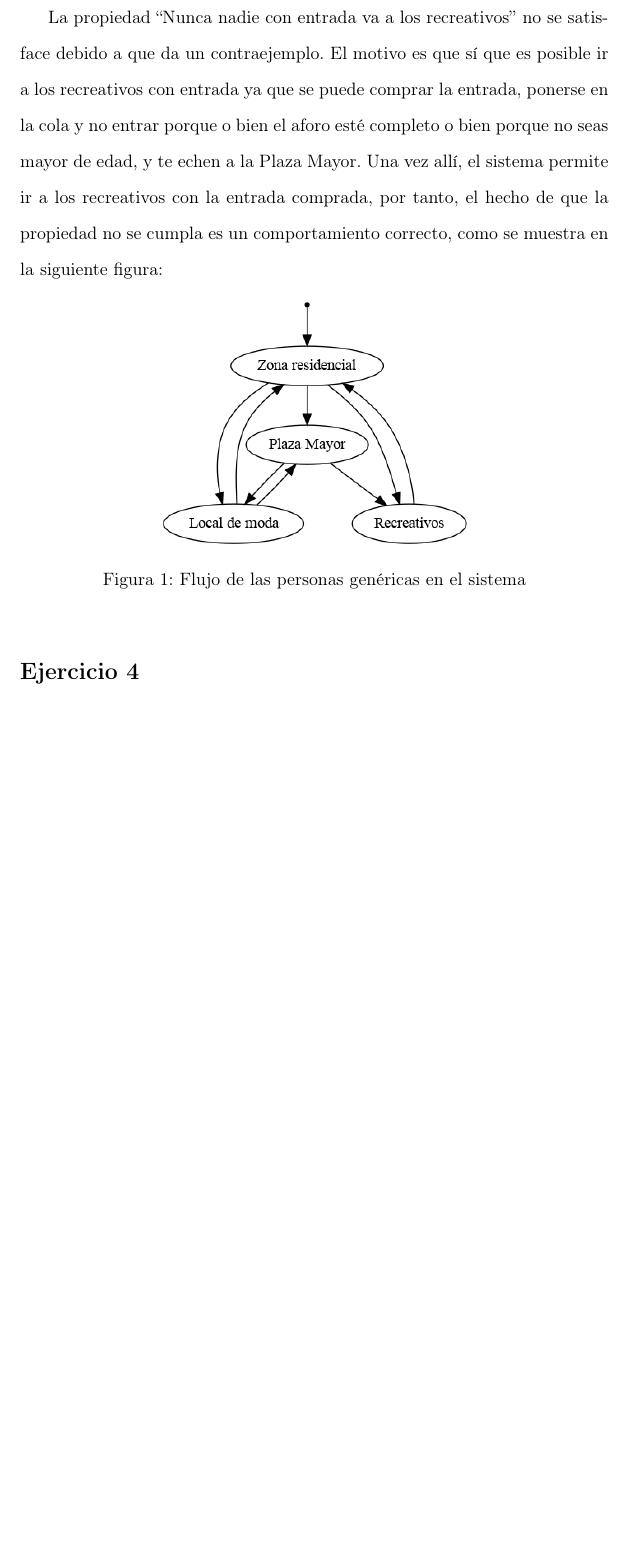
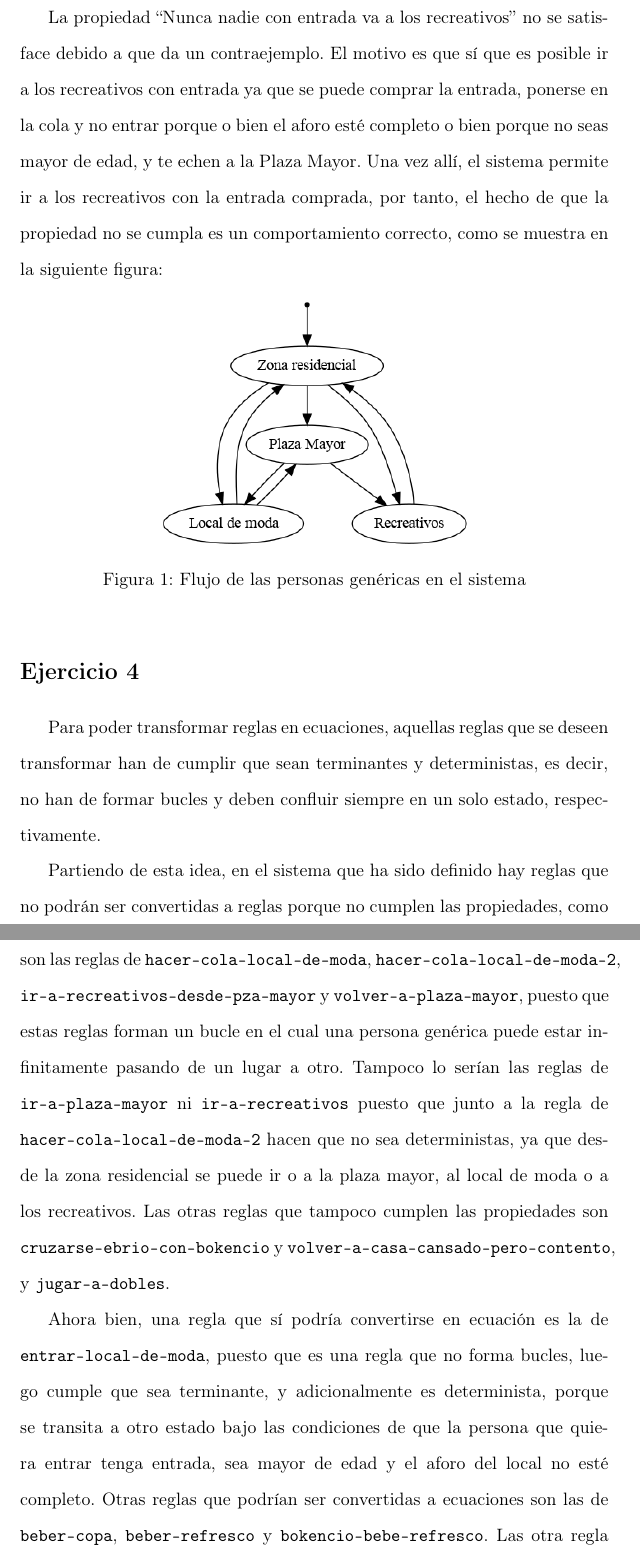
Before and after one commit to MiguelERuiz/maude, a LaTeX document (practica5/p5_individual.tex): part of page 2 of 2 before the commit and two parts of pages 2 and 3 of 3 after it, the two joined at a grey line, cut so that both start at the same text, the shorter picture padded with empty space. Compiled offline with pdfLaTeX.

Commit message:
Ejercicio 4 acabado

```diff
--- a/practica5/p5_individual.tex
+++ b/practica5/p5_individual.tex
@@ -48,7 +48,33 @@
   \end{figure}
 
   \section*{Ejercicio 4}
-
   % Hablar sobre las reglas que no pueden convertirse en ecuaciones
   % indicando los motivos, así como las que sí se pueden
+  Para poder transformar reglas en ecuaciones, aquellas reglas que se deseen
+  transformar han de cumplir que sean terminantes y deterministas, es decir, no
+  han de formar bucles y deben confluir siempre en un solo estado, respectivamente.
+
+  Partiendo de esta idea, en el sistema que ha sido definido hay reglas que
+  no podrán ser convertidas a reglas porque no cumplen las propiedades, como
+  son las reglas de \texttt{hacer-cola-local-de-moda}, \texttt{hacer-cola-local-de-moda-2},
+  \texttt{ir-a-recreativos-desde-pza-mayor} y \texttt{volver-a-plaza-mayor}, puesto
+  que estas reglas forman un bucle en el cual una persona genérica puede estar
+  infinitamente pasando de un lugar a otro. Tampoco lo serían las reglas de
+  \texttt{ir-a-plaza-mayor} ni \texttt{ir-a-recreativos} puesto que junto a la
+  regla de \texttt{hacer-cola-local-de-moda-2} hacen que no sea deterministas, ya
+  que desde la zona residencial se puede ir o a la plaza mayor, al local de moda
+  o a los recreativos. Las otras reglas que tampoco cumplen las propiedades son
+  \texttt{cruzarse-ebrio-con-bokencio} y \texttt{volver-a-casa-cansado-pero-contento},
+  y \texttt{jugar-a-dobles}.
+
+  Ahora bien, una regla que sí podría convertirse en ecuación es la de
+  \texttt{entrar-local-de-moda}, puesto que es una regla que no forma bucles,
+  luego cumple que sea terminante, y adicionalmente es determinista, porque
+  se transita a otro estado bajo las condiciones de que la persona que quiera
+  entrar tenga entrada, sea mayor de edad y el aforo del local no esté completo.
+  Otras reglas que podrían ser convertidas a ecuaciones son las de \texttt{beber-copa},
+  \texttt{beber-refresco} y \texttt{bokencio-bebe-refresco}. Las otra regla que
+  también cumple con las propiedades de ser determinista y terminante es la
+  de \texttt{comprar-entrada}.
+
 \end{document}
```
Also changed, not shown: practica5/p5_individual.pdf.
